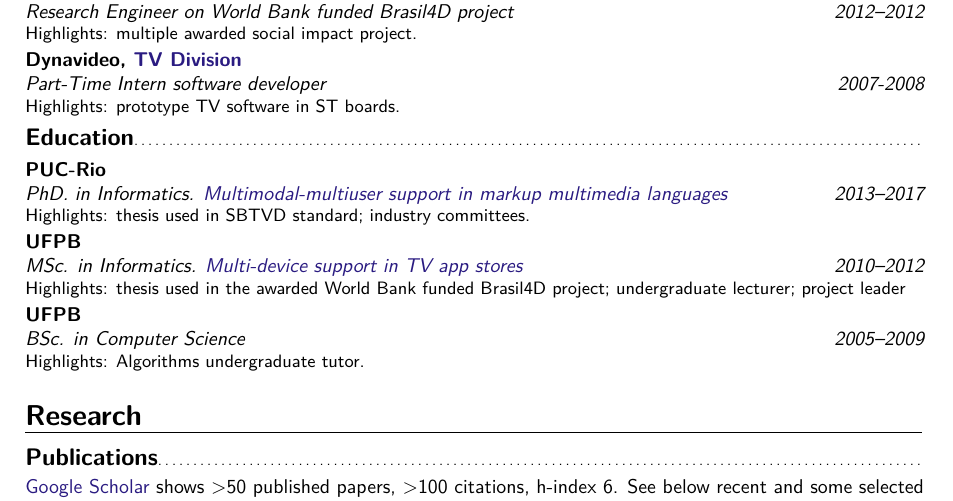
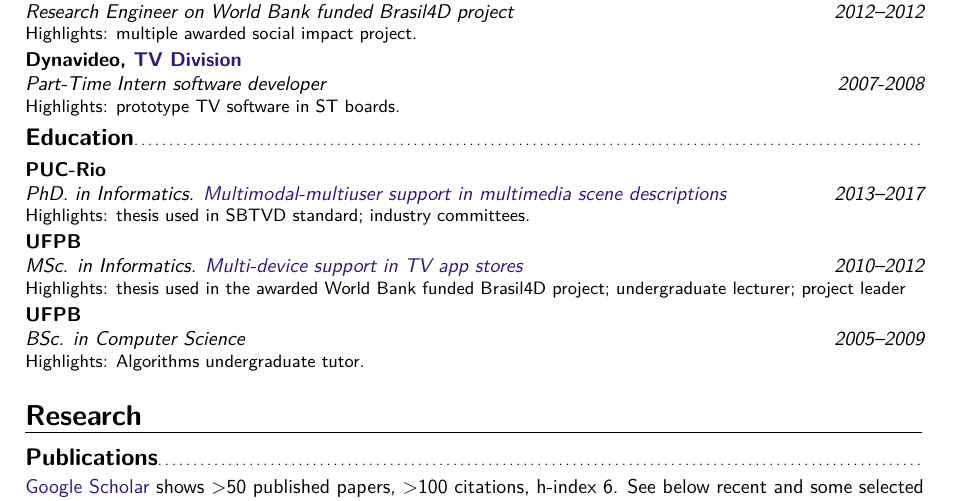
Before and after one commit to alanlivio/alanlivio.github.io, a LaTeX CV (latex/cv.tex): part of page 1 of 3, cut so that both start at the same text. Compiled offline with pdfLaTeX.

Commit message:
update thesis title

```diff
--- a/latex/cv.tex
+++ b/latex/cv.tex
@@ -22,7 +22,7 @@
     \cventry{2012--2012}{Research Engineer on World Bank funded Brasil4D project}{Dynavideo, \href{https://www.dynavideo.com.br}{TV Division}}{}{}{Highlights: multiple awarded  social impact project.}
     \cventry{2007-2008}{Part-Time Intern software developer}{Dynavideo, \href{https://www.dynavideo.com.br}{TV Division}}{}{}{Highlights: prototype TV software in ST boards.}
   \subsection{Education}
-    \cventry{2013--2017}{PhD. in Informatics. \href{https://doi.org/10.17771/PUCRio.acad.32313}{Multimodal-multiuser support in markup multimedia languages}}{PUC-Rio}{}{}{Highlights: thesis used in SBTVD standard; industry committees.}
+    \cventry{2013--2017}{PhD. in Informatics. \href{https://doi.org/10.17771/PUCRio.acad.32313}{Multimodal-multiuser support in multimedia scene descriptions}}{PUC-Rio}{}{}{Highlights: thesis used in SBTVD standard; industry committees.}
     \cventry{2010--2012}{MSc. in Informatics. \href{https://dl.acm.org/doi/10.1145/2526188.2526239}{Multi-device support in TV app stores}}{UFPB}{}{}{Highlights: thesis used in the awarded World Bank funded Brasil4D project; undergraduate lecturer; project leader}
     \cventry{2005--2009}{BSc. in Computer Science}{UFPB}{}{}{Highlights: Algorithms undergraduate tutor.}
 
```
